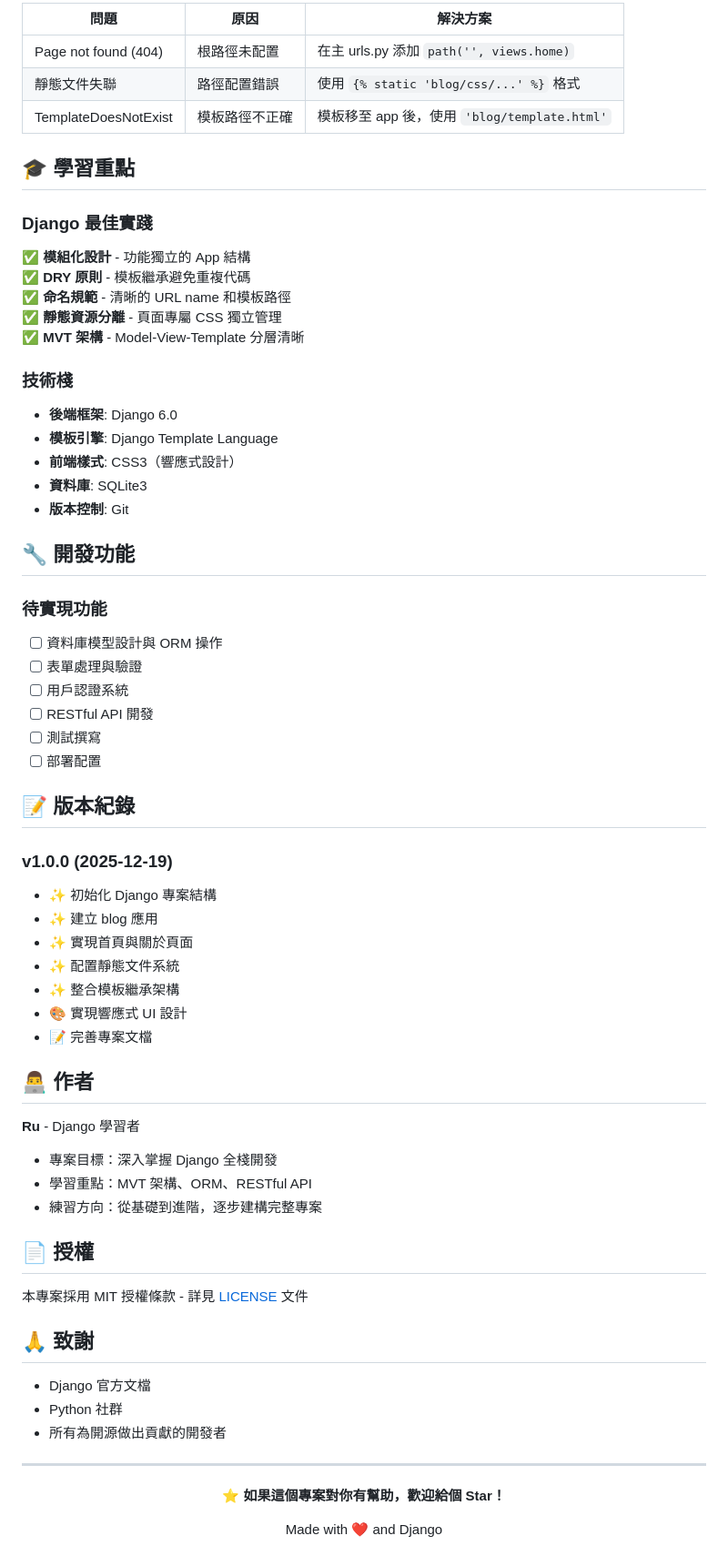
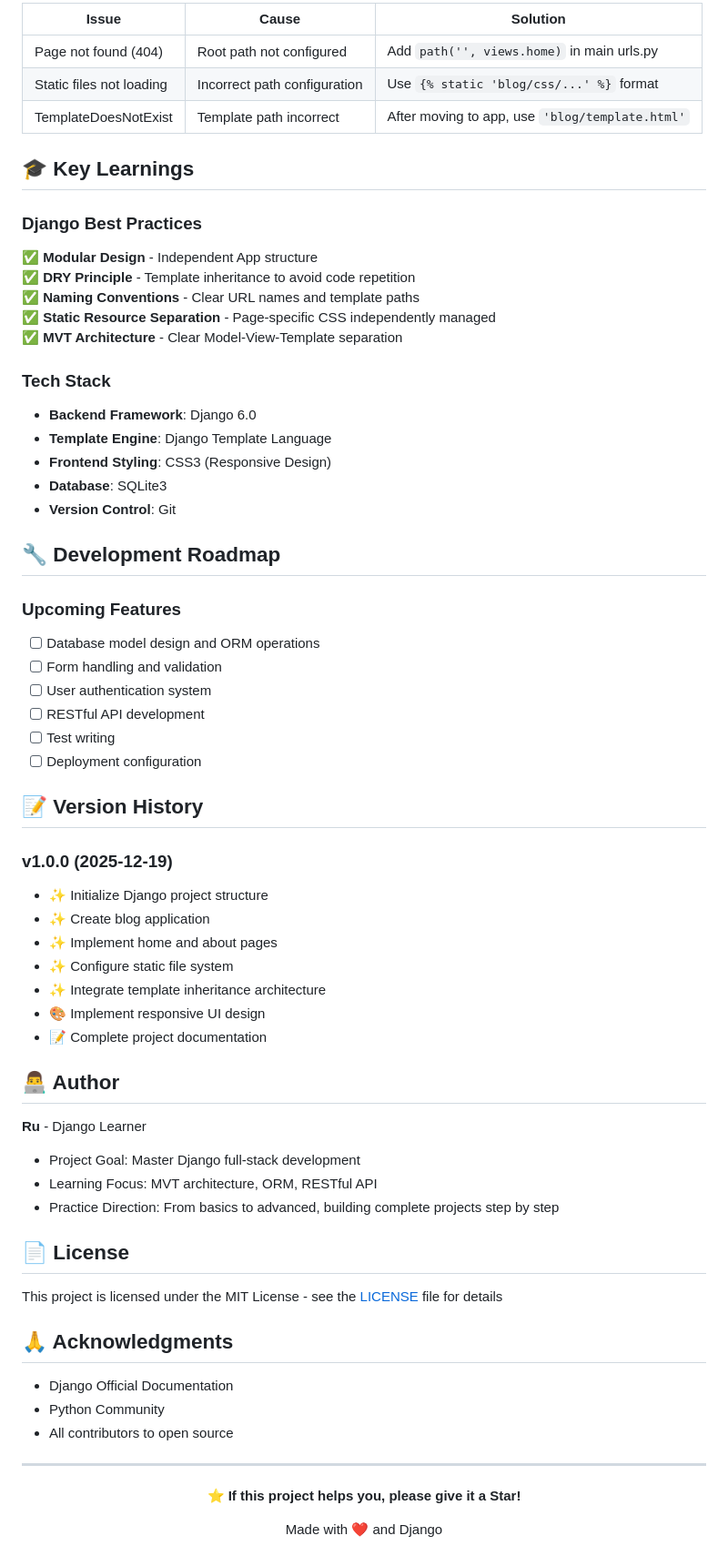
Before and after one commit to swiftruru/RuDjango, a Markdown page: README.md, the part around the change printed below. Shown: that part at 91% size. GitHub-like rendering.

```diff
--- a/README.md
+++ b/README.md
@@ -174,70 +174,70 @@ def home(request):
 
-| 問題 | 原因 | 解決方案 |
-|------|------|---------|
-| Page not found (404) | 根路徑未配置 | 在主 urls.py 添加 `path('', views.home)` |
-| 靜態文件失聯 | 路徑配置錯誤 | 使用 `{% static 'blog/css/...' %}` 格式 |
-| TemplateDoesNotExist | 模板路徑不正確 | 模板移至 app 後，使用 `'blog/template.html'` |
+| Issue | Cause | Solution |
+|-------|-------|----------|
+| Page not found (404) | Root path not configured | Add `path('', views.home)` in main urls.py |
+| Static files not loading | Incorrect path configuration | Use `{% static 'blog/css/...' %}` format |
+| TemplateDoesNotExist | Template path incorrect | After moving to app, use `'blog/template.html'` |
 
-## 🎓 學習重點
+## 🎓 Key Learnings
 
-### Django 最佳實踐
-✅ **模組化設計** - 功能獨立的 App 結構
-✅ **DRY 原則** - 模板繼承避免重複代碼
-✅ **命名規範** - 清晰的 URL name 和模板路徑
-✅ **靜態資源分離** - 頁面專屬 CSS 獨立管理
-✅ **MVT 架構** - Model-View-Template 分層清晰
+### Django Best Practices
+✅ **Modular Design** - Independent App structure
+✅ **DRY Principle** - Template inheritance to avoid code repetition
+✅ **Naming Conventions** - Clear URL names and template paths
+✅ **Static Resource Separation** - Page-specific CSS independently managed
+✅ **MVT Architecture** - Clear Model-View-Template separation
 
-### 技術棧
-- **後端框架**: Django 6.0
-- **模板引擎**: Django Template Language
-- **前端樣式**: CSS3（響應式設計）
-- **資料庫**: SQLite3
-- **版本控制**: Git
+### Tech Stack
+- **Backend Framework**: Django 6.0
+- **Template Engine**: Django Template Language
+- **Frontend Styling**: CSS3 (Responsive Design)
+- **Database**: SQLite3
+- **Version Control**: Git
 
-## 🔧 開發功能
+## 🔧 Development Roadmap
 
-### 待實現功能
-- [ ] 資料庫模型設計與 ORM 操作
-- [ ] 表單處理與驗證
-- [ ] 用戶認證系統
-- [ ] RESTful API 開發
-- [ ] 測試撰寫
-- [ ] 部署配置
+### Upcoming Features
+- [ ] Database model design and ORM operations
+- [ ] Form handling and validation
+- [ ] User authentication system
+- [ ] RESTful API development
+- [ ] Test writing
+- [ ] Deployment configuration
 
-## 📝 版本紀錄
+## 📝 Version History
 
 ### v1.0.0 (2025-12-19)
-- ✨ 初始化 Django 專案結構
-- ✨ 建立 blog 應用
-- ✨ 實現首頁與關於頁面
-- ✨ 配置靜態文件系統
-- ✨ 整合模板繼承架構
-- 🎨 實現響應式 UI 設計
-- 📝 完善專案文檔
+- ✨ Initialize Django project structure
+- ✨ Create blog application
+- ✨ Implement home and about pages
+- ✨ Configure static file system
+- ✨ Integrate template inheritance architecture
+- 🎨 Implement responsive UI design
+- 📝 Complete project documentation
 
-## 👨‍💻 作者
+## 👨‍💻 Author
 
-**Ru** - Django 學習者
+**Ru** - Django Learner
 
-- 專案目標：深入掌握 Django 全棧開發
-- 學習重點：MVT 架構、ORM、RESTful API
-- 練習方向：從基礎到進階，逐步建構完整專案
+- Project Goal: Master Django full-stack development
+- Learning Focus: MVT architecture, ORM, RESTful API
+- Practice Direction: From basics to advanced, building complete projects step by step
 
-## 📄 授權
+## 📄 License
 
-本專案採用 MIT 授權條款 - 詳見 [LICENSE](LICENSE) 文件
+This project is licensed under the MIT License - see the [LICENSE](LICENSE) file for details
 
-## 🙏 致謝
+## 🙏 Acknowledgments
 
-- Django 官方文檔
-- Python 社群
-- 所有為開源做出貢獻的開發者
+- Django Official Documentation
+- Python Community
+- All contributors to open source
 
 ---
 
 <div align="center">
 
-**⭐ 如果這個專案對你有幫助，歡迎給個 Star！**
+**⭐ If this project helps you, please give it a Star!**
 
 Made with ❤️ and Django
 
```
Also changed, not shown: other parts of README.md (+84 -84 lines).
